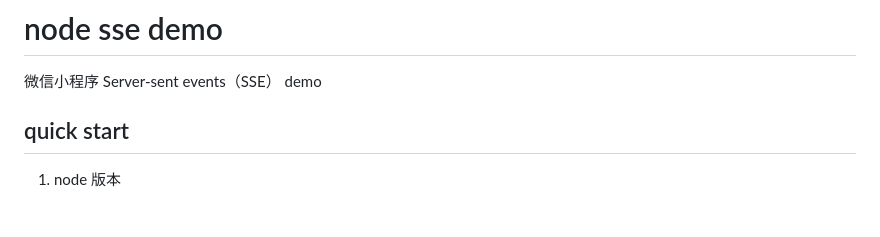
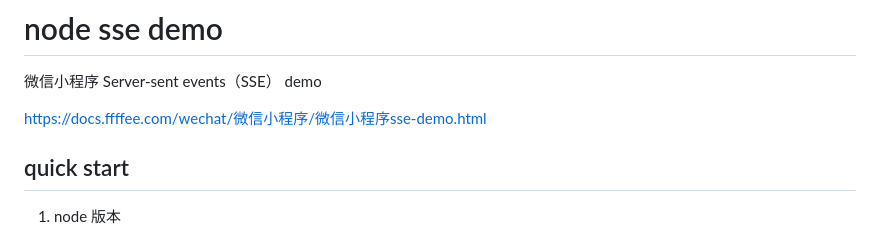
Before and after one commit to xieerduos/node-sse-demo, a Markdown page: README.md, the part around the change. GitHub-like rendering; blank space fills up the shorter version.

Commit message:
docs: add docs url

```diff
--- a/README.md
+++ b/README.md
@@ -1,6 +1,8 @@
 # node sse demo
 
 微信小程序 Server-sent events（SSE） demo
+
+https://docs.ffffee.com/wechat/微信小程序/微信小程序sse-demo.html
 
 ## quick start
 
```
